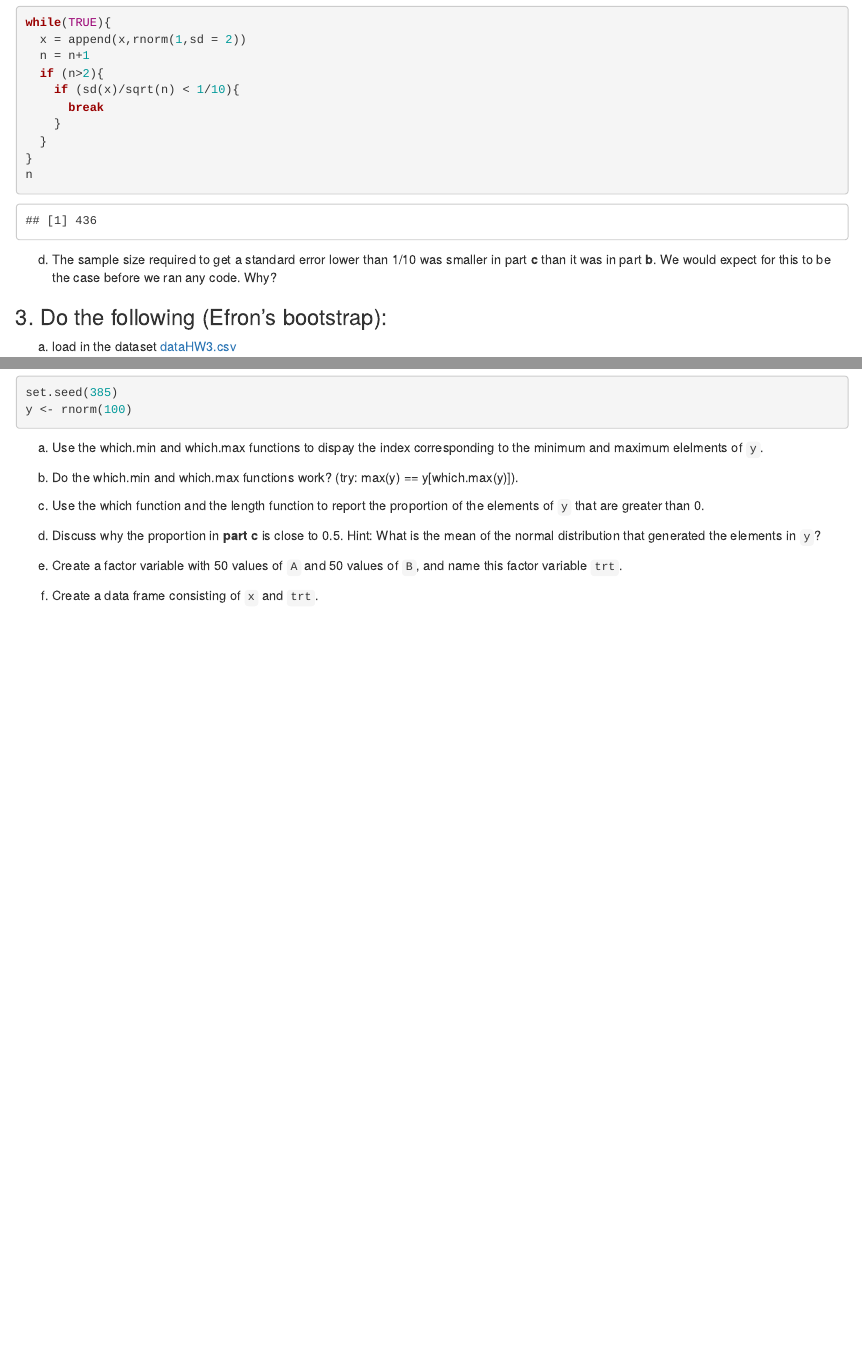
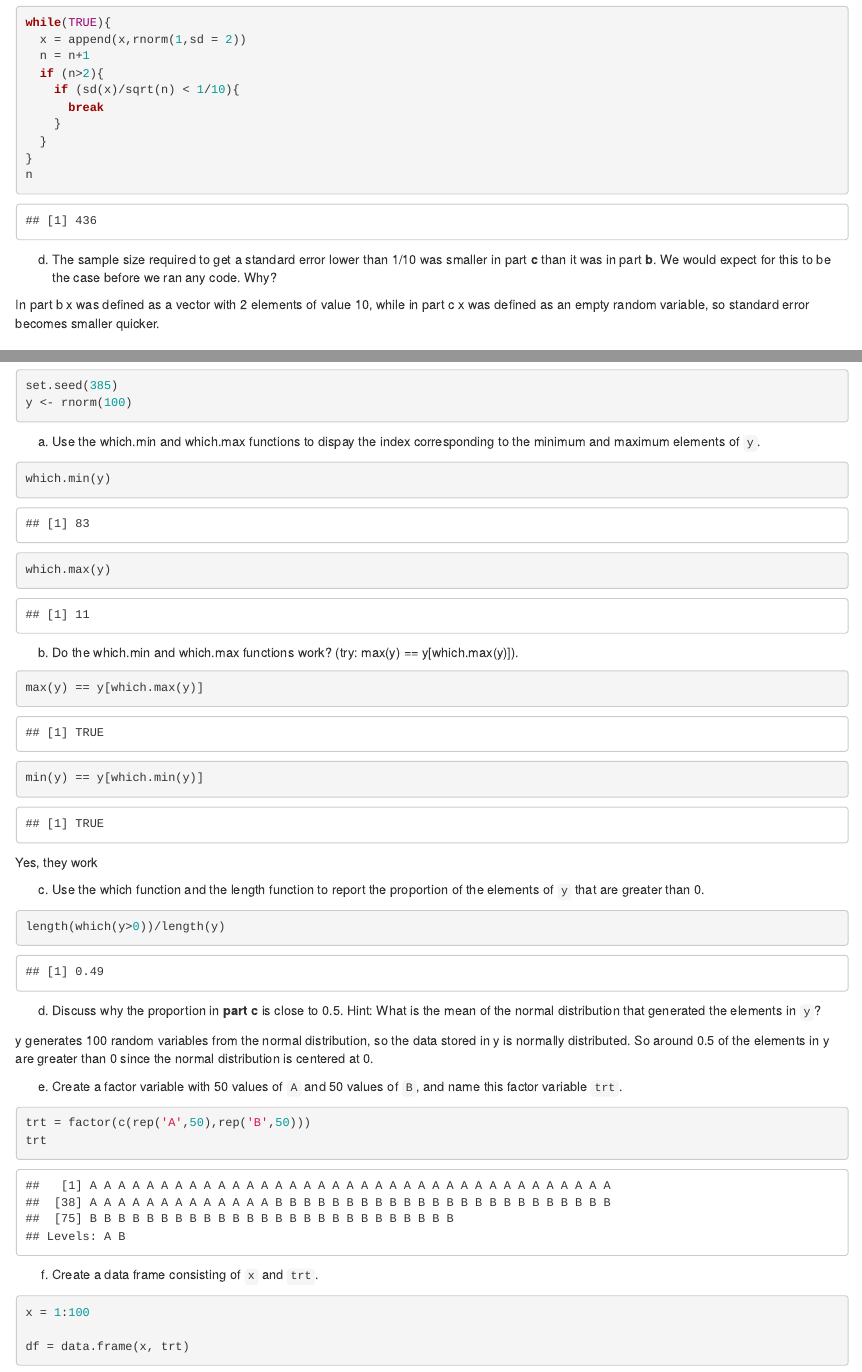
Before and after one commit to JLtea/Food_Inspections, an R Markdown document (homework/HW3/Joseph_Lee_HW3.Rmd): the page in a window 1100 px wide, from 2050 px down, and a second part further down, joined at a grey line. Rendered offline with R 4.5, knitr and Pandoc, with nearby package versions; some code elsewhere in the file could not run offline.

Commit message:
finished hw3

````diff
--- a/homework/HW3/HW3_Assignment.Rmd
+++ b/homework/HW3/Joseph_Lee_HW3.Rmd
@@ -100,7 +100,7 @@ n
 
 d. The sample size required to get a standard error lower than 1/10 was smaller in part **c** than it was in part **b**.  We would expect for this to be the case before we ran any code.  Why?
 
-
+In part b x was defined as a vector with 2 elements of value 10, while in part c x was defined as an empty random variable, so standard error becomes smaller quicker.
 
 ### 3. Do the following (Efron's bootstrap):
 
@@ -283,14 +295,37 @@ set.seed(385)
 y <- rnorm(100)
 ```
 
-  a. Use the which.min and which.max functions to dispay the index corresponding to the minimum and maximum elelments of `y`.
+  a. Use the which.min and which.max functions to dispay the index corresponding to the minimum and maximum elements of `y`.
+```{r}
+which.min(y)
+which.max(y)
+```
 
   b. Do the which.min and which.max functions work? (try: max(y) == y[which.max(y)]).
+```{r}
+max(y) == y[which.max(y)]
+min(y) == y[which.min(y)]
+```
+  Yes, they work
 
   c. Use the which function and the length function to report the proportion of the elements of `y` that are greater than 0.
+```{r}
+length(which(y>0))/length(y)
+```
 
   d. Discuss why the proportion in **part c** is close to 0.5. Hint: What is the mean of the normal distribution that generated the elements in `y`?
 
+y generates 100 random variables from the normal distribution, so the data stored in y is normally distributed. So around 0.5 of the elements in y are greater than 0 since the normal distribution is centered at 0.
+
   e. Create a factor variable with 50 values of `A` and 50 values of `B`, and name this factor variable `trt`.
+```{r}
+trt = factor(c(rep('A',50),rep('B',50)))
+trt
+```
 
   f. Create a data frame consisting of `x` and `trt`.
+```{r}
+x = 1:100
+
+df = data.frame(x, trt)
+```
````
Also changed, not shown: homework/HW3/Joseph_Lee_HW3.html, homework/HW3/Joseph_Lee_HW3.Rmd (14 more changed lines).
